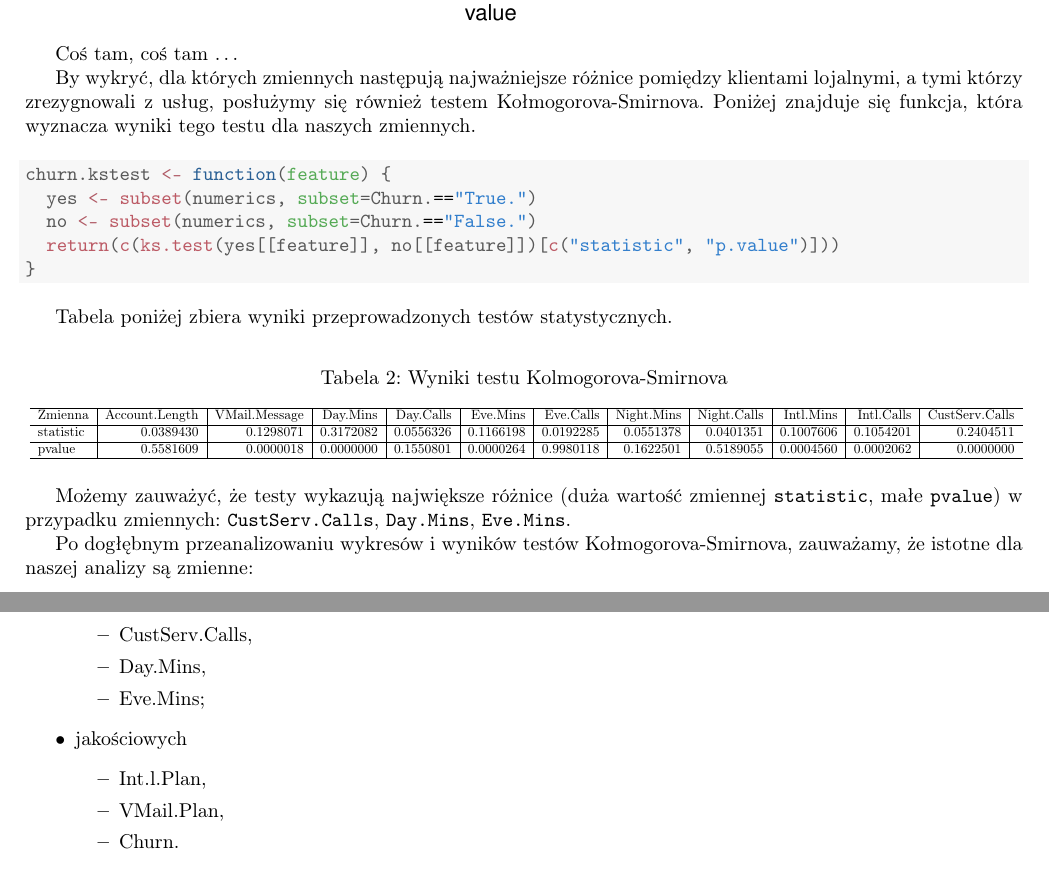
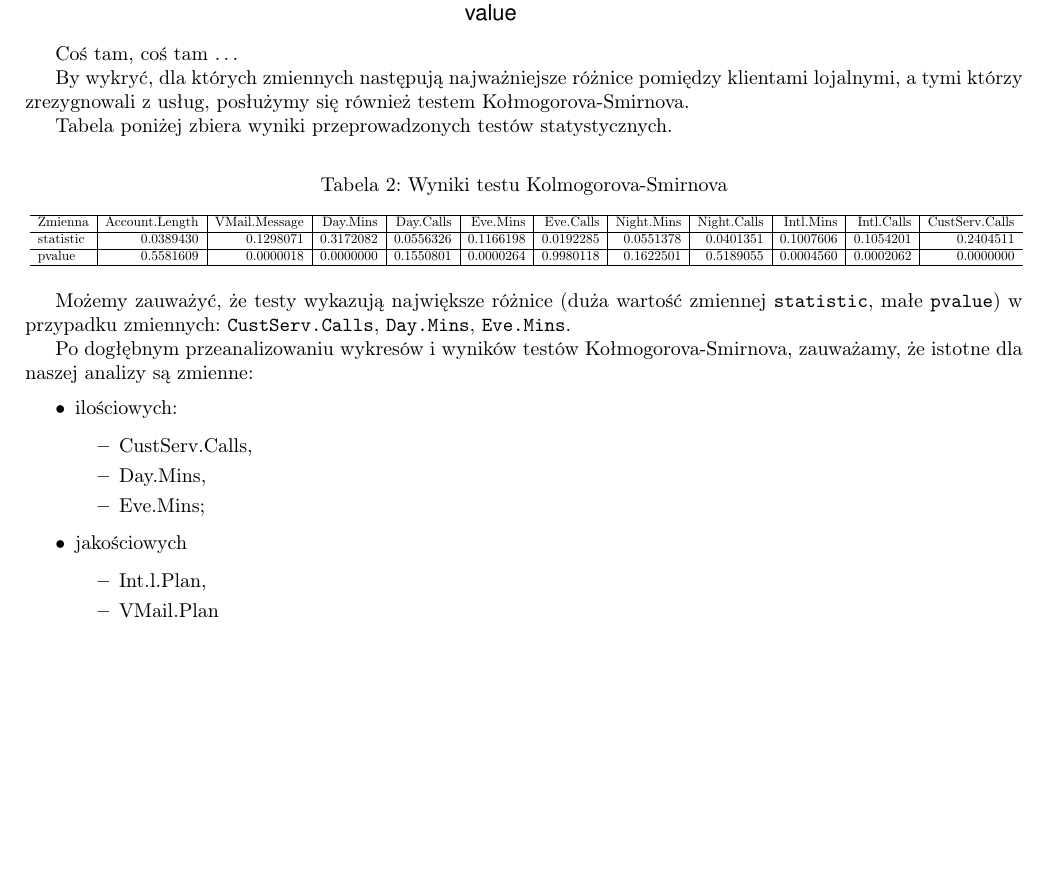
Before and after one commit to MikolajLangner/Data-Mining, a LaTeX document (final.tex): two parts of pages 6 and 7 of 11 before the commit and part of page 6 of 11 after it, the two joined at a grey line, cut so that both start at the same text, the shorter picture padded with empty space. Compiled offline with pdfLaTeX.

Commit message:
Typos fixed

```diff
--- a/final.tex
+++ b/final.tex
@@ -314,18 +305,8 @@ Stworzymy również wykresy empirycznych dystrybuant.
 \end{knitrout}
 Coś tam, coś tam \ldots
 
-By wykryć, dla których zmiennych następują najważniejsze różnice pomiędzy klientami lojalnymi, a tymi którzy zrezygnowali z usług, posłużymy się również testem Kołmogorova-Smirnova. Poniżej znajduje się funkcja, która wyznacza wyniki tego testu dla naszych zmiennych.
-\begin{knitrout}
-\definecolor{shadecolor}{rgb}{0.969, 0.969, 0.969}\color{fgcolor}\begin{kframe}
-\begin{alltt}
-\hlstd{churn.kstest} \hlkwb{<-} \hlkwa{function}\hlstd{(}\hlkwc{feature}\hlstd{) \{}
-  \hlstd{yes} \hlkwb{<-} \hlkwd{subset}\hlstd{(numerics,} \hlkwc{subset}\hlstd{=Churn.}\hlopt{==}\hlstr{"True."}\hlstd{)}
-  \hlstd{no} \hlkwb{<-} \hlkwd{subset}\hlstd{(numerics,} \hlkwc{subset}\hlstd{=Churn.}\hlopt{==}\hlstr{"False."}\hlstd{)}
-  \hlkwd{return}\hlstd{(}\hlkwd{c}\hlstd{(}\hlkwd{ks.test}\hlstd{(yes[[feature]], no[[feature]])[}\hlkwd{c}\hlstd{(}\hlstr{"statistic"}\hlstd{,} \hlstr{"p.value"}\hlstd{)]))}
-\hlstd{\}}
-\end{alltt}
-\end{kframe}
-\end{knitrout}
+By wykryć, dla których zmiennych następują najważniejsze różnice pomiędzy klientami lojalnymi, a tymi którzy zrezygnowali z usług, posłużymy się również testem Kołmogorova-Smirnova.
+
 
 Tabela poniżej zbiera wyniki przeprowadzonych testów statystycznych.
 \begin{table}[!h]
@@ -359,8 +340,7 @@ Po dogłębnym przeanalizowaniu wykresów i wyników testów Kołmogorova-Smirno
   \item jakościowych
     \begin{itemize}
     \item Int.l.Plan,
-    \item VMail.Plan,
-    \item Churn.
+    \item VMail.Plan
     \end{itemize}
 \end{itemize}
 
```
Also changed, not shown: final-concordance.tex (+3 -3 lines), figure/Dystrybuanty_empiryczne-1.pdf, figure/Histogramy-1.pdf, figure/Histogramy_z_podzialem_na_grupy-1.pdf, figure/Wykresy_gestosci-1.pdf, figure/Wykresy_pudelkowe-1.pdf, figure/Wykresy_rozrzutu-1.pdf, figure/Wykresy_slupkowe_dla_wszystkich_zmiennych-1.pdf, figure/Wykresy_slupkowe_dla_wybranych_zmiennych-1.pdf, final.tex (19 more changed lines), 3 other files.
